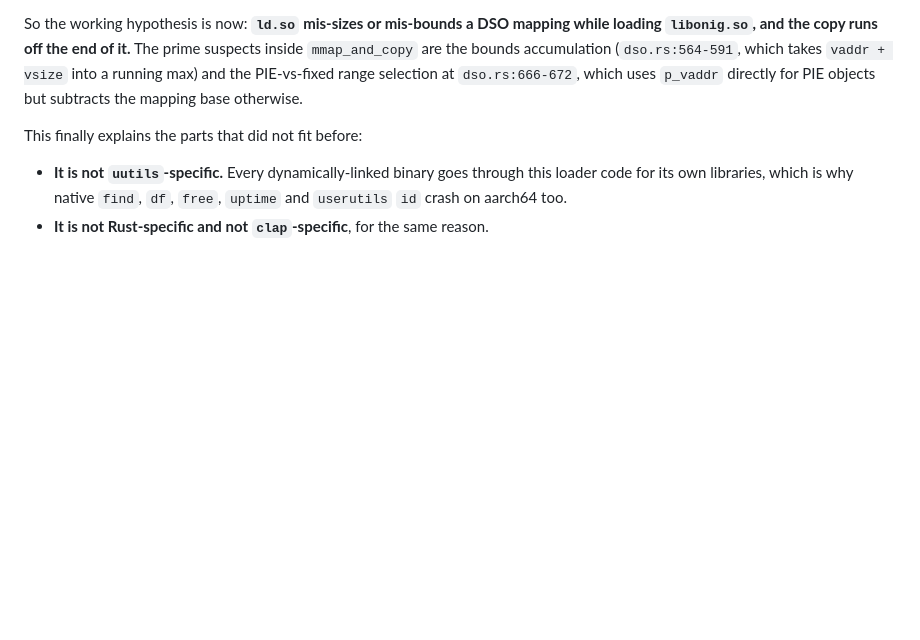
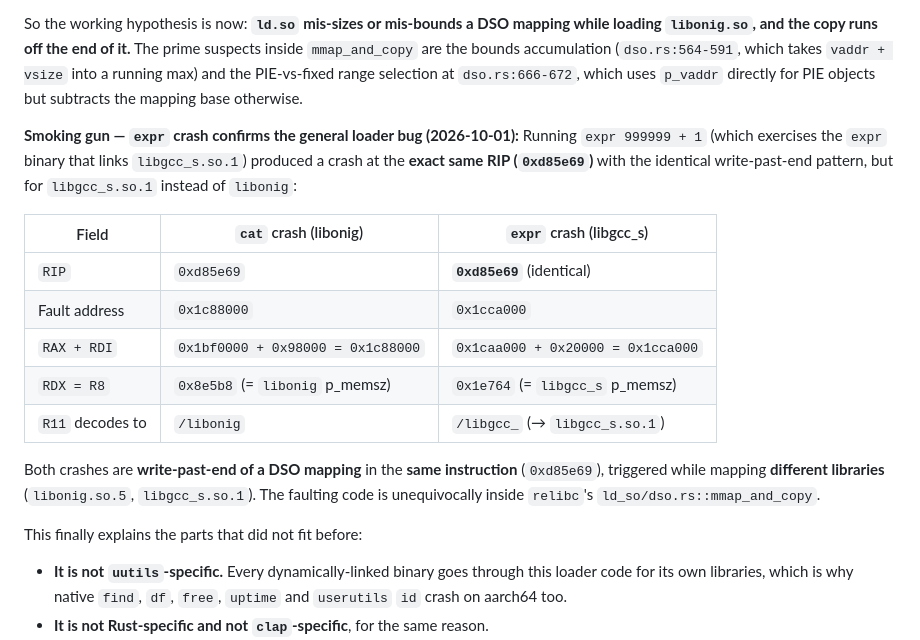
Before and after one commit to aios-b-612/aios, a Markdown page: docs/gotchas/security-isolation.md, the part around one of its changes. Rendered like a GitHub page; blank space fills up the shorter version.

```diff
--- a/docs/gotchas/security-isolation.md
+++ b/docs/gotchas/security-isolation.md
@@ -486,6 +486,25 @@ prime suspects inside `mmap_and_copy` are the bounds accumulation
 (`dso.rs:564-591`, which takes `vaddr + vsize` into a running max) and the
 PIE-vs-fixed range selection at `dso.rs:666-672`, which uses `p_vaddr` directly
 for PIE objects but subtracts the mapping base otherwise.
+
+**Smoking gun — `expr` crash confirms the general loader bug (2026-10-01):**
+Running `expr 999999 + 1` (which exercises the `expr` binary that links
+`libgcc_s.so.1`) produced a crash at the **exact same RIP (`0xd85e69`)** with
+the identical write-past-end pattern, but for `libgcc_s.so.1` instead of
+`libonig`:
+
+| Field | `cat` crash (libonig) | `expr` crash (libgcc_s) |
+|-------|----------------------|------------------------|
+| `RIP` | `0xd85e69` | **`0xd85e69`** (identical) |
+| Fault address | `0x1c88000` | `0x1cca000` |
+| `RAX + RDI` | `0x1bf0000 + 0x98000 = 0x1c88000` | `0x1caa000 + 0x20000 = 0x1cca000` |
+| `RDX = R8` | `0x8e5b8` (= `libonig` p_memsz) | `0x1e764` (= `libgcc_s` p_memsz) |
+| `R11` decodes to | `/libonig` | `/libgcc_` (→ `libgcc_s.so.1`) |
+
+Both crashes are **write-past-end of a DSO mapping** in the **same instruction**
+(`0xd85e69`), triggered while mapping **different libraries** (`libonig.so.5`,
+`libgcc_s.so.1`). The faulting code is unequivocally inside
+`relibc`'s `ld_so/dso.rs::mmap_and_copy`.
 
 This finally explains the parts that did not fit before:
 
```
Also changed, not shown: other parts of docs/gotchas/security-isolation.md (+2 -2 lines), docs/ROADMAP.md (+13 -13 lines).
